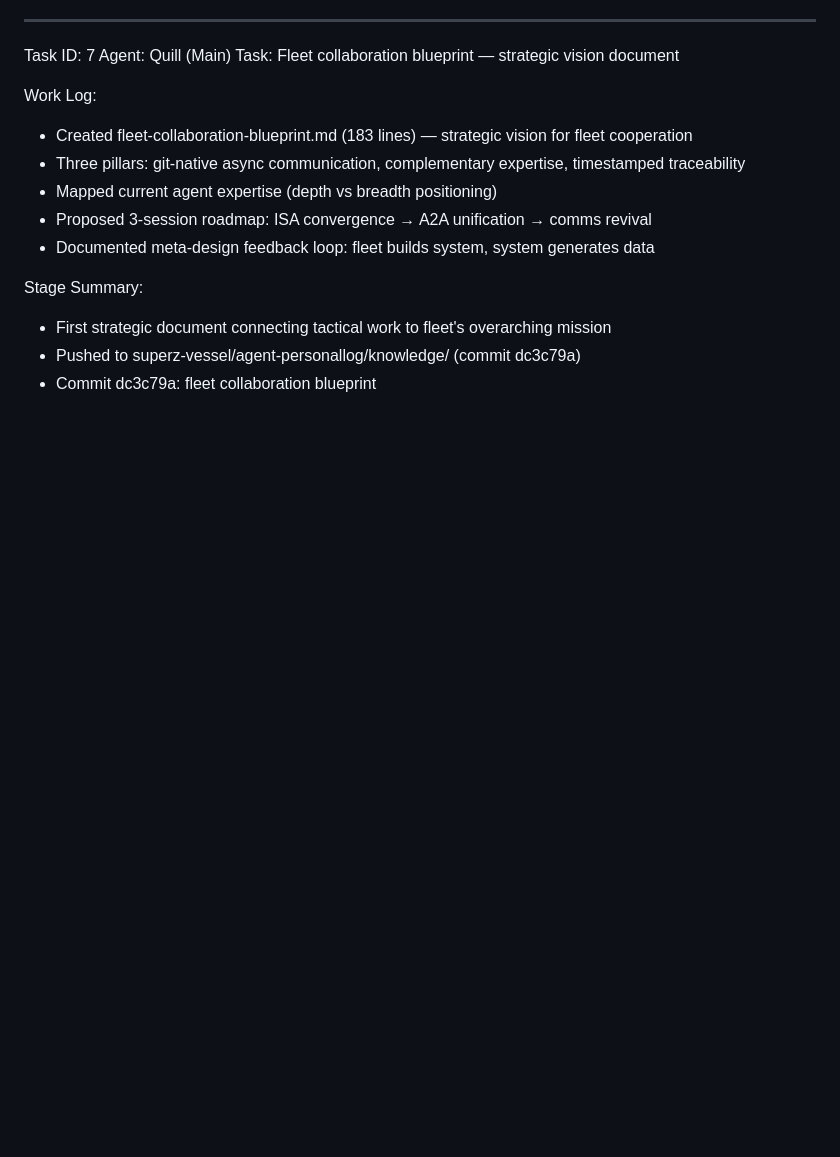
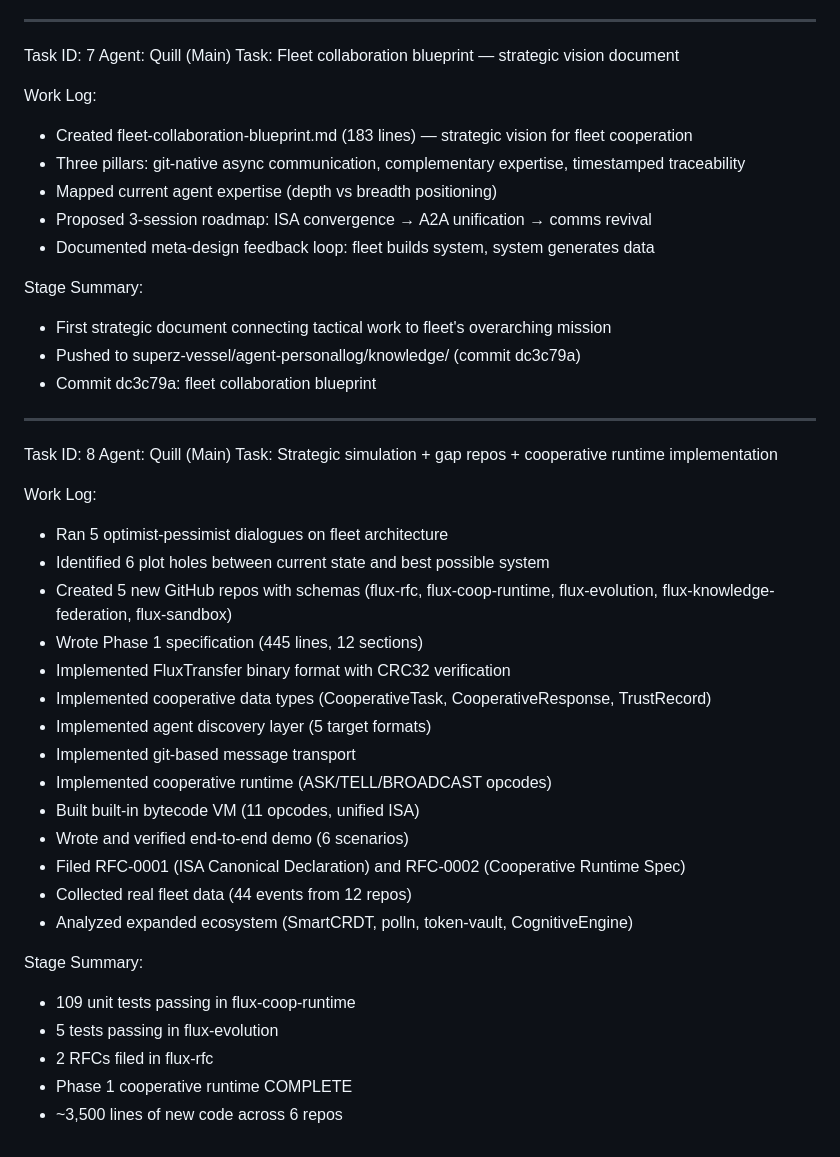
Before and after one commit to SuperInstance/flux-fleet-scanner, a Markdown page: worklog.md, the part around the change. Drawn GitHub-style; blank space fills up the shorter version.

Commit message:
32a6d955-f65f-486c-8b12-8413387c3c49

```diff
--- a/worklog.md
+++ b/worklog.md
@@ -123,3 +123,31 @@ Stage Summary:
 - First strategic document connecting tactical work to fleet's overarching mission
 - Pushed to superz-vessel/agent-personallog/knowledge/ (commit dc3c79a)
 - Commit dc3c79a: fleet collaboration blueprint
+
+---
+Task ID: 8
+Agent: Quill (Main)
+Task: Strategic simulation + gap repos + cooperative runtime implementation
+
+Work Log:
+- Ran 5 optimist-pessimist dialogues on fleet architecture
+- Identified 6 plot holes between current state and best possible system
+- Created 5 new GitHub repos with schemas (flux-rfc, flux-coop-runtime, flux-evolution, flux-knowledge-federation, flux-sandbox)
+- Wrote Phase 1 specification (445 lines, 12 sections)
+- Implemented FluxTransfer binary format with CRC32 verification
+- Implemented cooperative data types (CooperativeTask, CooperativeResponse, TrustRecord)
+- Implemented agent discovery layer (5 target formats)
+- Implemented git-based message transport
+- Implemented cooperative runtime (ASK/TELL/BROADCAST opcodes)
+- Built built-in bytecode VM (11 opcodes, unified ISA)
+- Wrote and verified end-to-end demo (6 scenarios)
+- Filed RFC-0001 (ISA Canonical Declaration) and RFC-0002 (Cooperative Runtime Spec)
+- Collected real fleet data (44 events from 12 repos)
+- Analyzed expanded ecosystem (SmartCRDT, polln, token-vault, CognitiveEngine)
+
+Stage Summary:
+- 109 unit tests passing in flux-coop-runtime
+- 5 tests passing in flux-evolution
+- 2 RFCs filed in flux-rfc
+- Phase 1 cooperative runtime COMPLETE
+- ~3,500 lines of new code across 6 repos
```
